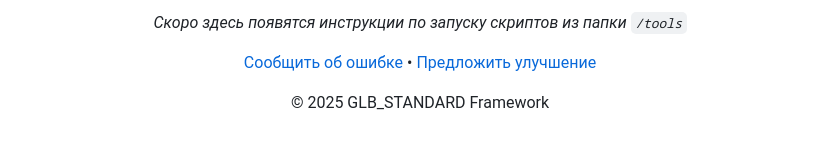
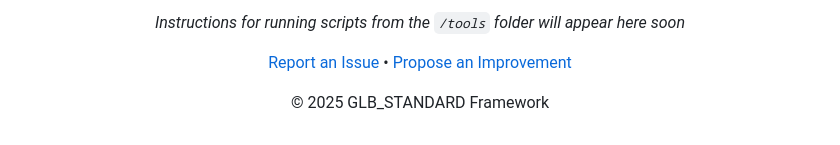
Before and after one commit to GLBMODAO/GLB_AUDITS, a Markdown page: GLB_STANDARD.md, the part around the change printed below. Rendered like a GitHub page.

```diff
--- a/GLB_STANDARD.md
+++ b/GLB_STANDARD.md
@@ -70,7 +70,7 @@
 
-*Скоро здесь появятся инструкции по запуску скриптов из папки `/tools`*
+*Instructions for running scripts from the `/tools` folder will appear here soon*
 
-[Сообщить об ошибке](https://github.com/your-repo/issues) • [Предложить улучшение](https://github.com/your-repo/pulls)
+[Report an Issue](https://github.com/your-repo/issues) • [Propose an Improvement](https://github.com/your-repo/pulls)
 
 © 2025 GLB_STANDARD Framework
 
```
Also changed, not shown: other parts of GLB_STANDARD.md (+37 -37 lines).
